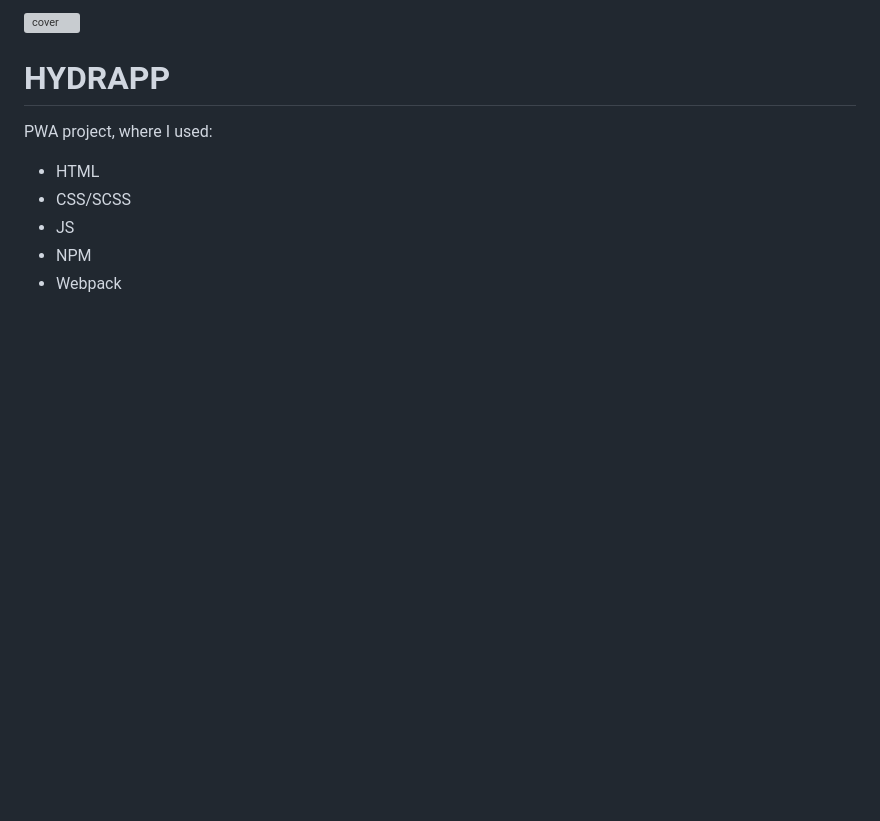
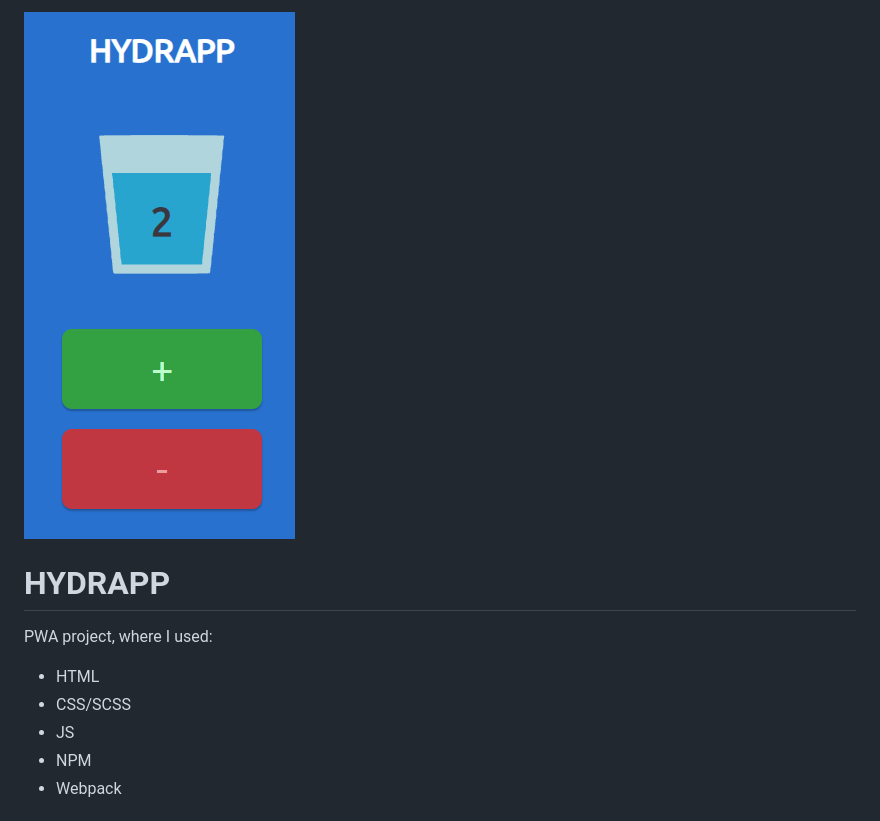
Before and after one commit to pawel-jezior/hydrapp, a Markdown page: readme.md, the part around the change. Drawn GitHub-style; pictures changed too: src/assets/img/gh.PNG (added); blank space fills up the shorter version; grey boxes are pictures that could not be loaded.

```diff
--- a/readme.md
+++ b/readme.md
@@ -1,4 +1,4 @@
-![cover](pwa/apple-icon-180.png)
+![cover](src/assets/img/gh.PNG)
 
 # HYDRAPP
 PWA project, where I used:
```
